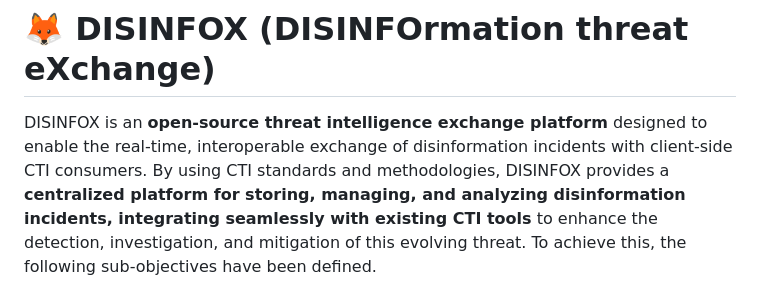
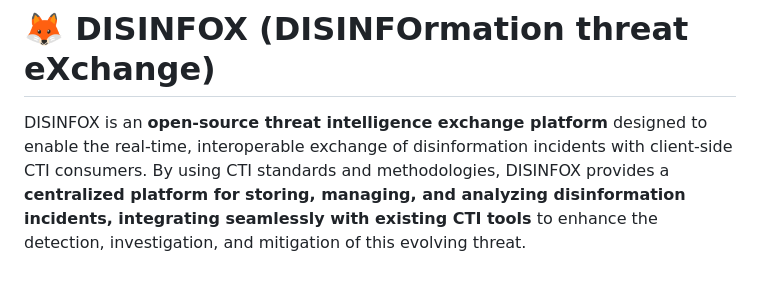
Before and after one commit to CyberDataLab/disinfox, a Markdown page: README.md, the part around the change. Rendered like a GitHub page.

```diff
--- a/README.md
+++ b/README.md
@@ -1,6 +1,6 @@
 # 🦊 DISINFOX (DISINFOrmation threat eXchange)
 
-DISINFOX is an **open-source threat intelligence exchange platform** designed to enable the real-time, interoperable exchange of disinformation incidents with client-side CTI consumers. By using CTI standards and methodologies, DISINFOX provides a **centralized platform for storing, managing, and analyzing disinformation incidents, integrating seamlessly with existing CTI tools** to enhance the detection, investigation, and mitigation of this evolving threat. To achieve this, the following sub-objectives have been defined.
+DISINFOX is an **open-source threat intelligence exchange platform** designed to enable the real-time, interoperable exchange of disinformation incidents with client-side CTI consumers. By using CTI standards and methodologies, DISINFOX provides a **centralized platform for storing, managing, and analyzing disinformation incidents, integrating seamlessly with existing CTI tools** to enhance the detection, investigation, and mitigation of this evolving threat.
 
 ![DISINFOX homepage](imgs/homepage.png)
 ![DISINFOX disinformation incident listing](imgs/listing.png)
```
